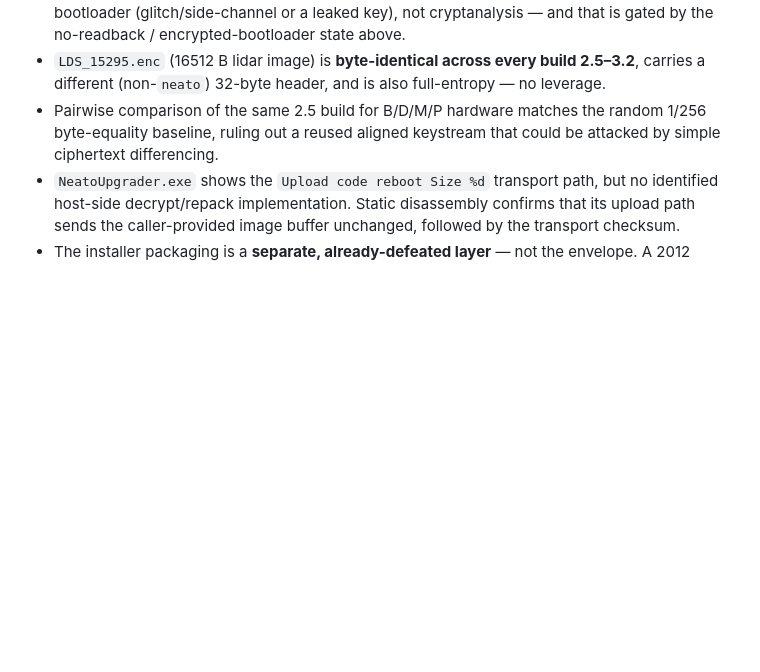
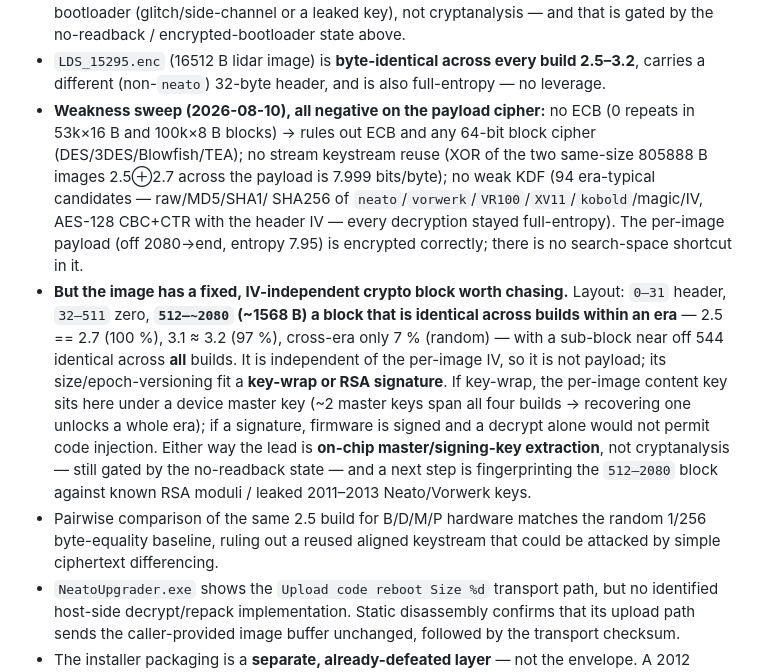
Before and after one commit to abhidya/NeatoBMO, a Markdown page: FIRMWARE_ARCHIVE.md, the part around the change. Drawn GitHub-style; blank space fills up the shorter version.

Commit message:
Weakness sweep: payload cipher is clean; the lead is the fixed key-wrap/sig block
Ran the cheap 'common misstep' attacks against the .enc images:
- not ECB, not 64-bit block (no 8B/16B repeats)
- no stream keystream reuse (XOR of same-size 2.5,2.7 payloads = 7.999)
- no weak KDF (94 era candidates, AES-128 CBC+CTR w/ header IV, all
  output stayed full-entropy)
All negative -> the per-image payload (off 2080+) is encrypted correctly,
no search-space shortcut.

Structural find: off 512-2080 (~1568B) is a fixed IV-independent block,
epoch-versioned (2.5==2.7 100%, 3.1~3.2 97%, cross-era 7%) with an
all-builds-identical sub-block near 544 -> a key-wrap or RSA signature,
not payload. That points the only viable route at on-chip master/signing
key extraction (still no-readback-gated), and a next step of fingerprinting
the block against known RSA moduli / leaked 2011-2013 Neato/Vorwerk keys.

Co-Authored-By: Claude Fable 5 <noreply@anthropic.com>

```diff
--- a/FIRMWARE_ARCHIVE.md
+++ b/FIRMWARE_ARCHIVE.md
@@ -53,6 +53,29 @@ Known state:
 - `LDS_15295.enc` (16512 B lidar image) is **byte-identical across every
   build 2.5–3.2**, carries a different (non-`neato`) 32-byte header, and is
   also full-entropy — no leverage.
+- **Weakness sweep (2026-08-10), all negative on the payload cipher:** no
+  ECB (0 repeats in 53k×16 B and 100k×8 B blocks) → rules out ECB and any
+  64-bit block cipher (DES/3DES/Blowfish/TEA); no stream keystream reuse
+  (XOR of the two same-size 805888 B images 2.5⊕2.7 across the payload is
+  7.999 bits/byte); no weak KDF (94 era-typical candidates — raw/MD5/SHA1/
+  SHA256 of `neato`/`vorwerk`/`VR100`/`XV11`/`kobold`/magic/IV, AES-128
+  CBC+CTR with the header IV — every decryption stayed full-entropy). The
+  per-image payload (off 2080→end, entropy 7.95) is encrypted correctly;
+  there is no search-space shortcut in it.
+- **But the image has a fixed, IV-independent crypto block worth chasing.**
+  Layout: `0–31` header, `32–511` zero, **`512–~2080` (~1568 B) a block
+  that is identical across builds within an era** — 2.5 == 2.7 (100 %),
+  3.1 ≈ 3.2 (97 %), cross-era only 7 % (random) — with a sub-block near
+  off 544 identical across **all** builds. It is independent of the
+  per-image IV, so it is not payload; its size/epoch-versioning fit a
+  **key-wrap or RSA signature**. If key-wrap, the per-image content key
+  sits here under a device master key (~2 master keys span all four
+  builds → recovering one unlocks a whole era); if a signature, firmware
+  is signed and a decrypt alone would not permit code injection. Either
+  way the lead is **on-chip master/signing-key extraction**, not
+  cryptanalysis — still gated by the no-readback state — and a next step
+  is fingerprinting the `512–2080` block against known RSA moduli / leaked
+  2011–2013 Neato/Vorwerk keys.
 - Pairwise comparison of the same 2.5 build for B/D/M/P hardware matches the
   random 1/256 byte-equality baseline, ruling out a reused aligned keystream
   that could be attacked by simple ciphertext differencing.
```
